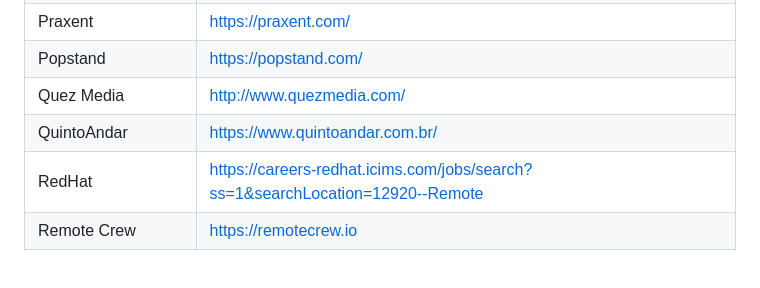
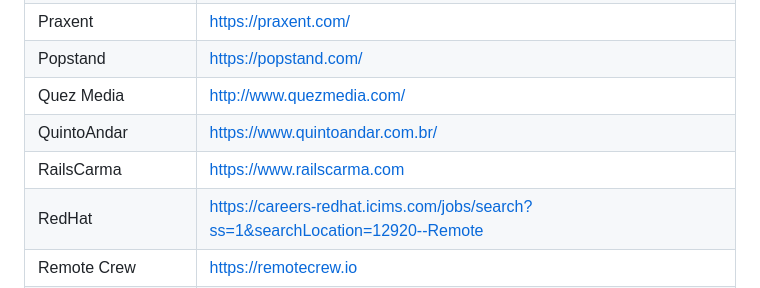
Before and after one commit to lerrua/remote-jobs-brazil, a Markdown page: README.md, the part around the change. Drawn GitHub-style; blank space fills up the shorter version.

Commit message:
Update README.md
Updated RailsCarma

```diff
--- a/README.md
+++ b/README.md
@@ -264,6 +264,7 @@ Praxent | https://praxent.com/
 Popstand | https://popstand.com/
 Quez Media | http://www.quezmedia.com/
 QuintoAndar | https://www.quintoandar.com.br/
+RailsCarma | https://www.railscarma.com
 RedHat | https://careers-redhat.icims.com/jobs/search?ss=1&searchLocation=12920--Remote
 Remote Crew | https://remotecrew.io
 Remotesome | https://www.remotesome.com
```
